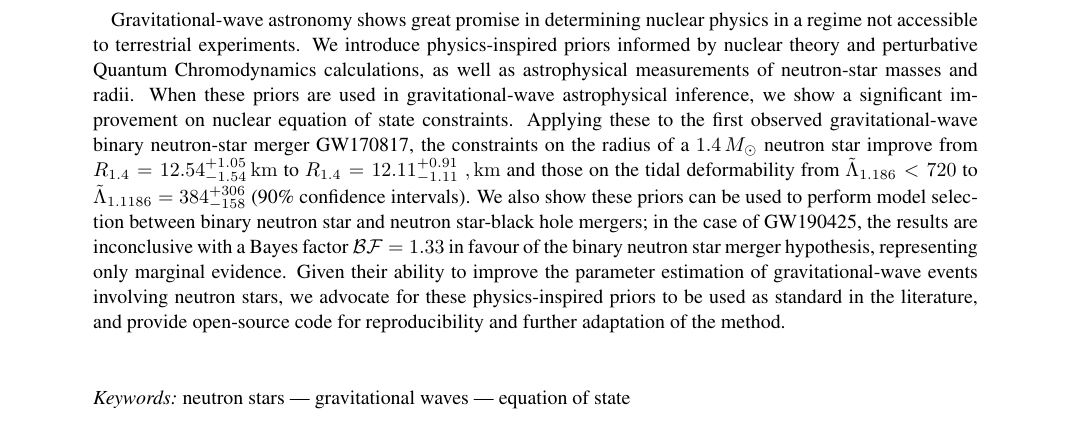
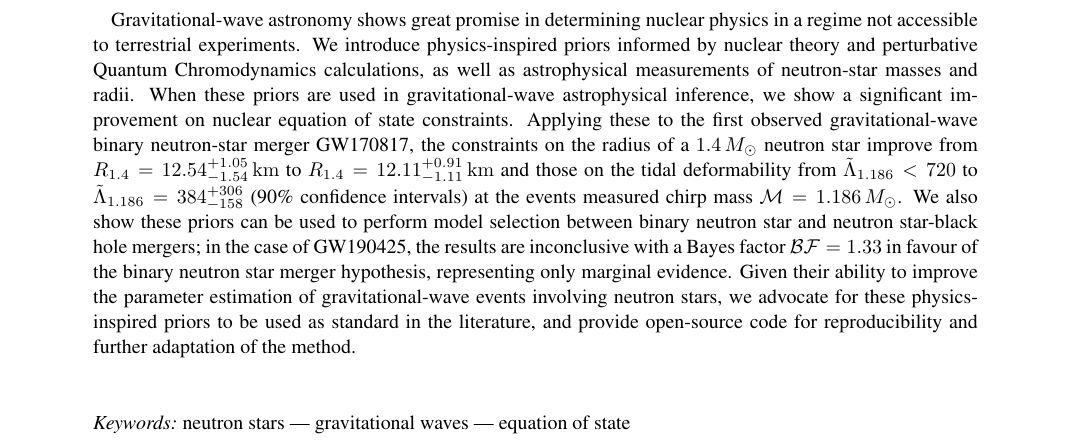
Before and after one commit to EckerChristian/MCLambdaBHNS, a LaTeX paper (paper.tex): part of page 1 of 8, cut so that both start at the same text. Compiled offline with pdfLaTeX.

Commit message:
minor corrections and adjustements where Lambda_1.186 is mentioned.

```diff
--- a/paper.tex
+++ b/paper.tex
@@ -60,9 +60,10 @@
  neutron-star merger GW170817, the constraints on the radius of a
  $1.4\,M_\odot$ neutron star improve from $R_{1.4} =
  {12.54^{+1.05}_{-1.54}} \, {\rm km}$ to $R_{1.4} = 12.11^{+0.91}_{-1.11}
- \ ,{\rm km}$ and those on the tidal deformability from
- $\tilde{\Lambda}_{1.186} < 720$ to $\tilde{\Lambda}_{1.1186} =
- 384^{+306}_{-158}$ (90\% confidence intervals). We also show these
+ \,{\rm km}$ and those on the tidal deformability from
+ $\tilde{\Lambda}_{1.186} < 720$ to $\tilde{\Lambda}_{1.186} =
+384^{+306}_{-158}$ (90\% confidence intervals) at
+the events measured chirp mass $\mathcal{M}=1.186\,M_\odot$. We also show these
  priors can be used to perform model selection between binary neutron
  star and neutron star-black hole mergers; in the case of GW190425, the
  results are inconclusive with a Bayes factor $\mathcal{BF}=1.33$ in
```
Also changed, not shown: paper.tex (4 more changed lines).
